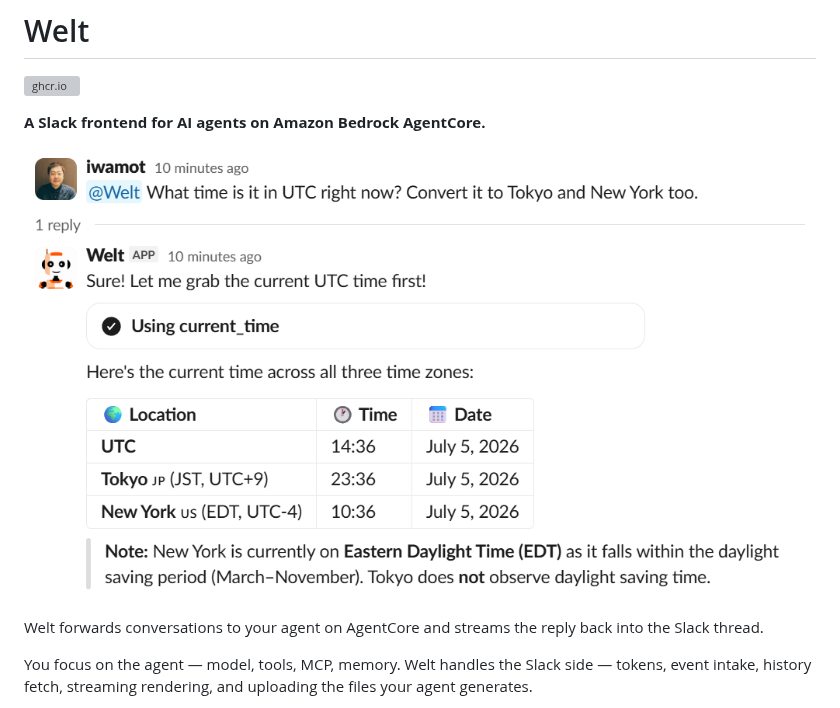
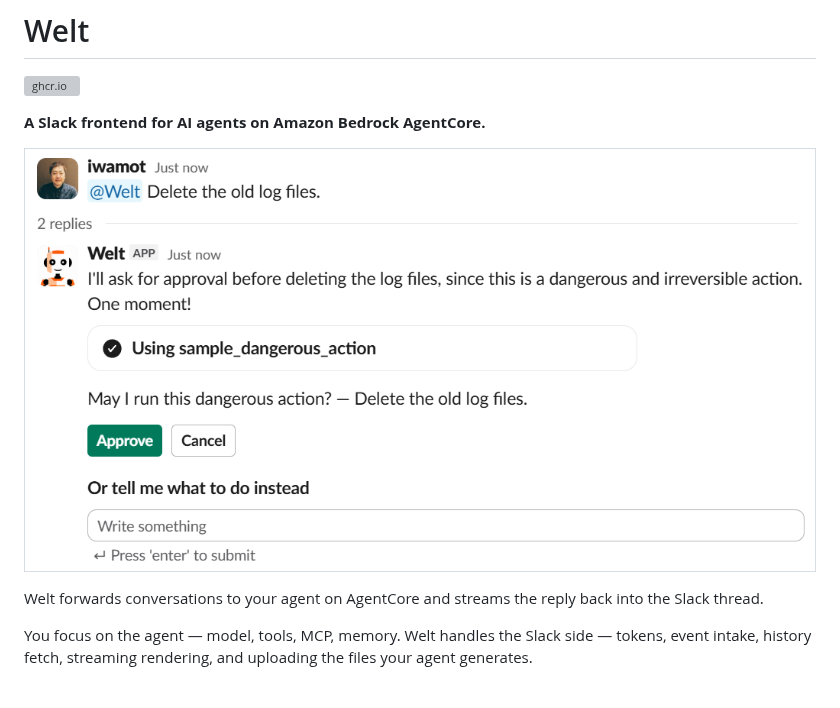
Before and after one commit to iwamot/welt, a Markdown page: README.md, the part around the change. Rendered like a GitHub page; pictures changed too: docs/images/interrupt-question.png (added), docs/images/streaming-demo.png (deleted); grey boxes are pictures that could not be loaded.

Commit message:
docs: illustrate interrupts and file output with screenshots (#47)
Signed-off-by: Takashi Iwamoto <hello@iwamot.com>

```diff
--- a/README.md
+++ b/README.md
@@ -4,7 +4,7 @@
 
 **A Slack frontend for AI agents on Amazon Bedrock AgentCore.**
 
-![Welt streaming an agent reply into a Slack thread](docs/images/streaming-demo.png)
+![Welt streaming an agent reply into a Slack thread, paused on an approval question with buttons and a text field](docs/images/interrupt-question.png)
 
 Welt forwards conversations to your agent on AgentCore and streams the reply back into the Slack thread.
 
```
Also changed, not shown: docs/files.md (+2 -0 lines), docs/interrupts.md (+4 -0 lines), docs/images/file-upload.png (added), docs/images/interrupt-receipt.png (added).
